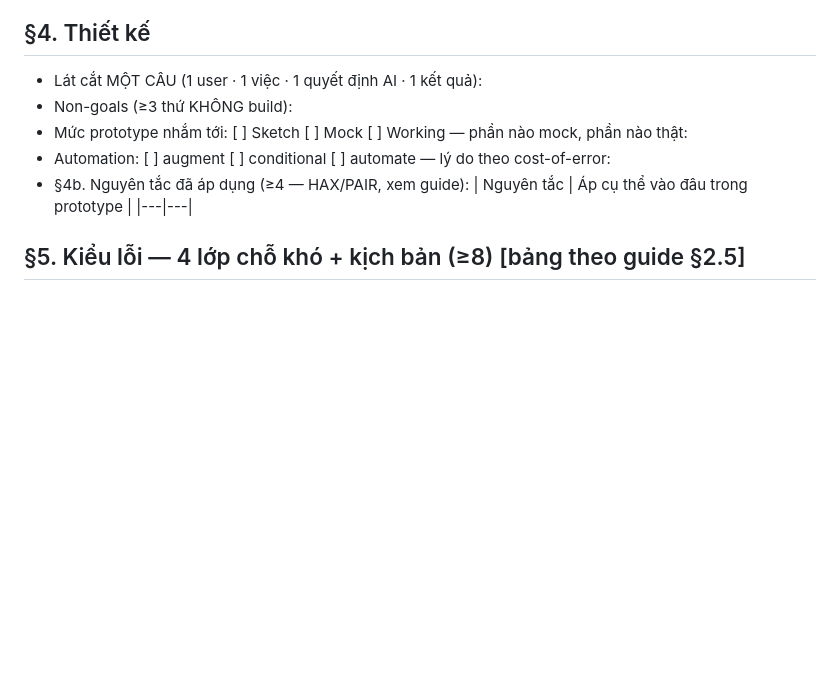
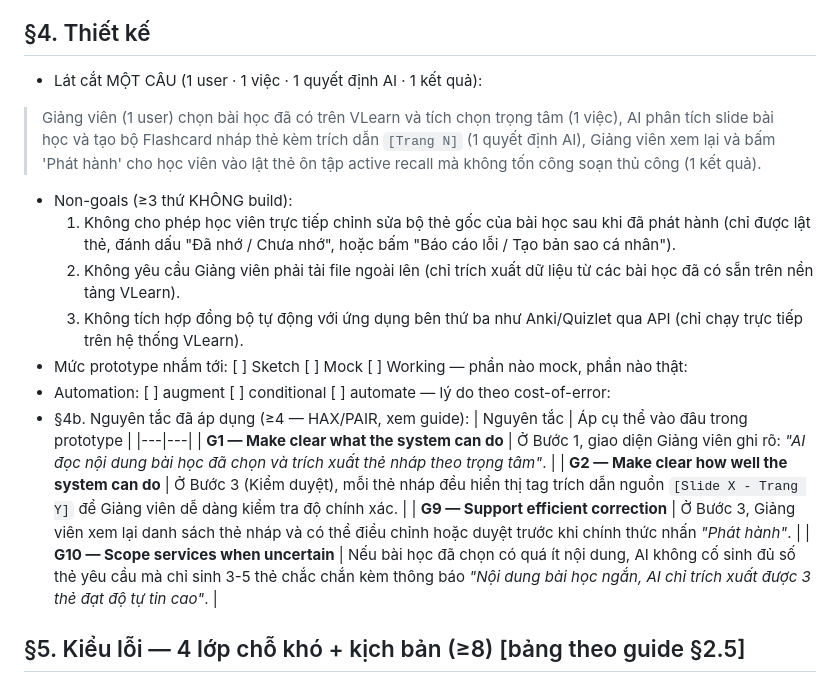
Before and after one commit to khaihoang004/K4-3A-E403-miniature, a Markdown page: spec.md, the part around the change. Rendered like a GitHub page; blank space fills up the shorter version.

Commit message:
update spec

```diff
--- a/spec.md
+++ b/spec.md
@@ -37,12 +37,20 @@ Loại: [x] Tính năng mới  [ ] Tối ưu tính năng có sẵn
 
 ## §4. Thiết kế
 - Lát cắt MỘT CÂU (1 user · 1 việc · 1 quyết định AI · 1 kết quả):
+> Giảng viên (1 user) chọn bài học đã có trên VLearn và tích chọn trọng tâm (1 việc), AI phân tích slide bài học và tạo bộ Flashcard nháp thẻ kèm trích dẫn `[Trang N]` (1 quyết định AI), Giảng viên xem lại và bấm 'Phát hành' cho học viên vào lật thẻ ôn tập active recall mà không tốn công soạn thủ công (1 kết quả).
 - Non-goals (≥3 thứ KHÔNG build):
+  1. Không cho phép học viên trực tiếp chỉnh sửa bộ thẻ gốc của bài học sau khi đã phát hành (chỉ được lật thẻ, đánh dấu "Đã nhớ / Chưa nhớ", hoặc bấm "Báo cáo lỗi / Tạo bản sao cá nhân").
+  2. Không yêu cầu Giảng viên phải tải file ngoài lên (chỉ trích xuất dữ liệu từ các bài học đã có sẵn trên nền tảng VLearn).
+  3. Không tích hợp đồng bộ tự động với ứng dụng bên thứ ba như Anki/Quizlet qua API (chỉ chạy trực tiếp trên hệ thống VLearn).
 - Mức prototype nhắm tới: [ ] Sketch [ ] Mock [ ] Working — phần nào mock, phần nào thật:
 - Automation: [ ] augment [ ] conditional [ ] automate — lý do theo cost-of-error:
 - §4b. Nguyên tắc đã áp dụng (≥4 — HAX/PAIR, xem guide):
   | Nguyên tắc | Áp cụ thể vào đâu trong prototype |
   |---|---|
+  | **G1 — Make clear what the system can do** | Ở Bước 1, giao diện Giảng viên ghi rõ: *"AI đọc nội dung bài học đã chọn và trích xuất thẻ nháp theo trọng tâm"*. |
+  | **G2 — Make clear how well the system can do** | Ở Bước 3 (Kiểm duyệt), mỗi thẻ nháp đều hiển thị tag trích dẫn nguồn `[Slide X - Trang Y]` để Giảng viên dễ dàng kiểm tra độ chính xác. |
+  | **G9 — Support efficient correction** | Ở Bước 3, Giảng viên xem lại danh sách thẻ nháp và có thể điều chỉnh hoặc duyệt trước khi chính thức nhấn *"Phát hành"*. |
+  | **G10 — Scope services when uncertain** | Nếu bài học đã chọn có quá ít nội dung, AI không cố sinh đủ số thẻ yêu cầu mà chỉ sinh 3-5 thẻ chắc chắn kèm thông báo *"Nội dung bài học ngắn, AI chỉ trích xuất được 3 thẻ đạt độ tự tin cao"*. |
 
 ## §5. Kiểu lỗi — 4 lớp chỗ khó + kịch bản (≥8) [bảng theo guide §2.5]
 
```
